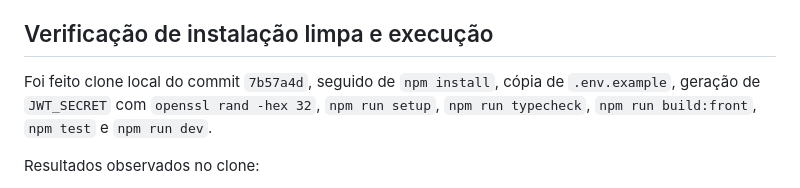
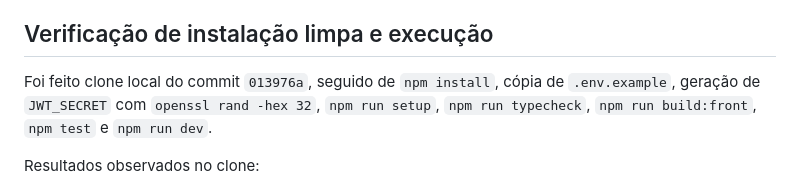
Before and after one commit to iago-cardoso8/ImpulsionaEstagio-main-TCC, a Markdown page: ImpulsionaEstagio-main/docs/FINALIZACAO.md, the part around the change. Drawn GitHub-style.

Commit message:
docs: registrar evidência do clone limpo final
Co-authored-by: Copilot <223556219+Copilot@users.noreply.github.com>

```diff
--- a/ImpulsionaEstagio-main/docs/FINALIZACAO.md
+++ b/ImpulsionaEstagio-main/docs/FINALIZACAO.md
@@ -331,7 +331,7 @@ CENÁRIO: Tentativa excedente de login | Esperado: 429 | Obtido: 429
 
 ## Verificação de instalação limpa e execução
 
-Foi feito clone local do commit `7b57a4d`, seguido de `npm install`, cópia de `.env.example`, geração de `JWT_SECRET` com `openssl rand -hex 32`, `npm run setup`, `npm run typecheck`, `npm run build:front`, `npm test` e `npm run dev`.
+Foi feito clone local do commit `013976a`, seguido de `npm install`, cópia de `.env.example`, geração de `JWT_SECRET` com `openssl rand -hex 32`, `npm run setup`, `npm run typecheck`, `npm run build:front`, `npm test` e `npm run dev`.
 
 Resultados observados no clone:
 
```
